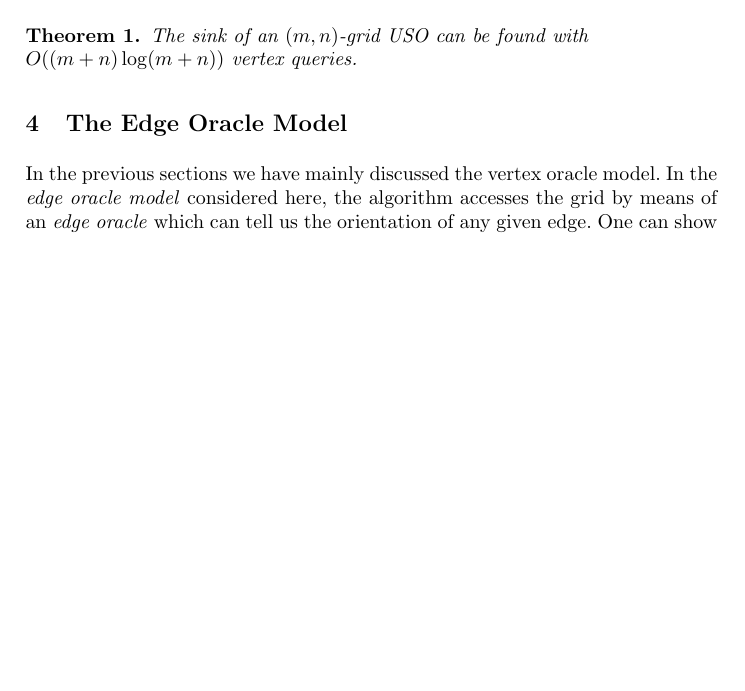
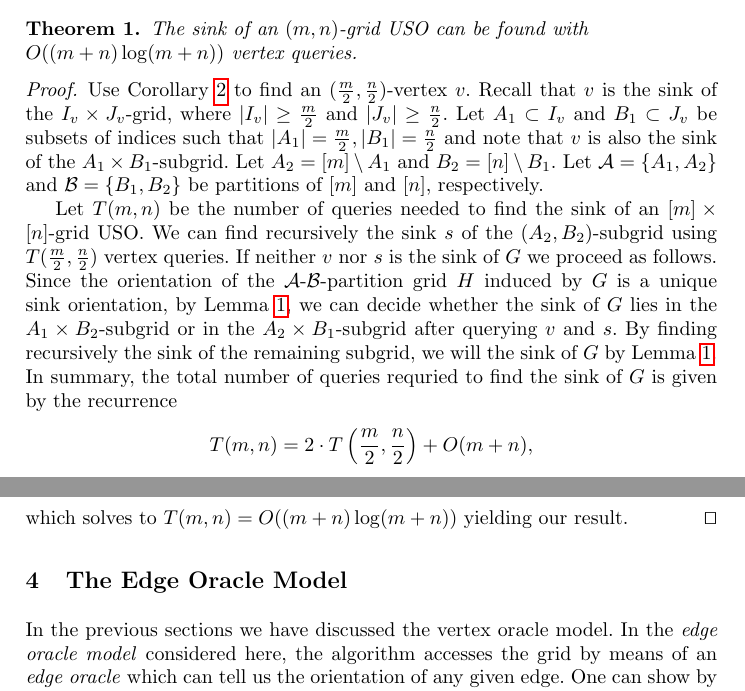
Before and after one commit to lfbarba/GridUSO, a LaTeX thesis (grid_uso_ipco.tex): part of page 10 of 12 before the commit and two parts of pages 10 and 11 of 12 after it, the two joined at a grey line, cut so that both start at the same text, the shorter picture padded with empty space. Compiled offline with pdfLaTeX.

Commit message:
Added the proof back for our main theorem. Minor changes

```diff
--- a/grid_uso_ipco.tex
+++ b/grid_uso_ipco.tex
@@ -38,8 +38,8 @@
 \newcommand{\T}{\ensuremath{\mathrm{T}}}
 \newcommand{\sink}{\ensuremath{\mathrm{sink}}}
 \newcommand{\join}{\mbox{join}\xspace}
-\newcommand{\sinkalg}{sink-algorithm\xspace}
-\newcommand{\sinkalgs}{sink-algorithms\xspace}
+%\newcommand{\sinkalg}{sink-algorithm\xspace}
+%\newcommand{\sinkalgs}{sink-algorithms\xspace}
 \newcommand{\abpart}{$\A$-$\B$-partition grid\xspace}
 \newcommand{\aapart}{$\A$-$\A$-partition grid\xspace}
 
@@ -563,10 +564,25 @@ Our main result can now be proved by combining the Lemmas and Corollaries establ
 The sink of an $(m,n)$-grid USO can be found with \\ $O((m+n)\log (m+n))$ vertex queries.
 \end{theorem}
 
+\begin{proof}
+Use Corollary~\ref{corollary: (m/2,n/2) indegree} to find an $(\frac{m}{2}, \frac{n}{2})$-vertex $v$.
+Recall that $v$ is the sink of the $I_v\times J_v$-grid, where $|I_v| \geq \frac{m}{2}$ and $|J_v|\geq \frac{n}{2}$. Let $A_1\subset I_v$ and $B_1\subset J_v$ be subsets of indices such that $|A_1| = \frac{m}{2}, |B_1| = \frac{n}{2}$ and note that $v$ is also the sink of the $A_1\times B_1$-subgrid.
+Let $A_2= [m]\setminus A_1$ and $B_2 = [n]\setminus B_1$.
+Let $\A = \{A_1, A_2\}$ and $\B = \{B_1, B_2\}$ be partitions of $[m]$ and $[n]$, respectively.
+
+Let $T(m, n)$ be the number of queries needed to find the sink of an $[m]\times[n]$-grid USO.
+We can find recursively the sink $s$ of the $(A_2, B_2)$-subgrid using $T(\frac{m}{2}, \frac{n}{2})$ vertex queries.
+If neither $v$ nor $s$ is the sink of $G$ we proceed as follows.
+Since the orientation of the $\A$-$\B$-partition grid $H$ induced by $G$ is a unique sink orientation, by Lemma~\ref{lemma:USO-Lemma}, we can decide whether the sink of $G$ lies in the $A_1\times B_2$-subgrid or in the $A_2\times B_1$-subgrid after querying $v$ and $s$.
+By finding recursively the sink of the remaining subgrid, we will the sink of $G$ by Lemma~\ref{lemma:USO-Lemma}. In summary, the total number of queries requried to find the sink of $G$ is given by the recurrence
+$$T(m, n) = 2\cdot T\left(\frac{m}{2}, \frac{n}{2}\right) + O(m+n),$$
+which solves to $T(m, n) = O((m+n) \log (m+n))$ yielding our result. \qed
+\end{proof}
+
 \section{The Edge Oracle Model}
 \label{section:The edge oracle model}
 
-In the previous sections we have mainly discussed the vertex oracle model.
+In the previous sections we have discussed the vertex oracle model.
 In the \emph{edge oracle model} considered here, the algorithm accesses the
 grid by means of an \emph{edge oracle} which can tell us
 the orientation of any given edge.
```
Also changed, not shown: grid_uso_ipco.tex (21 more changed lines).
